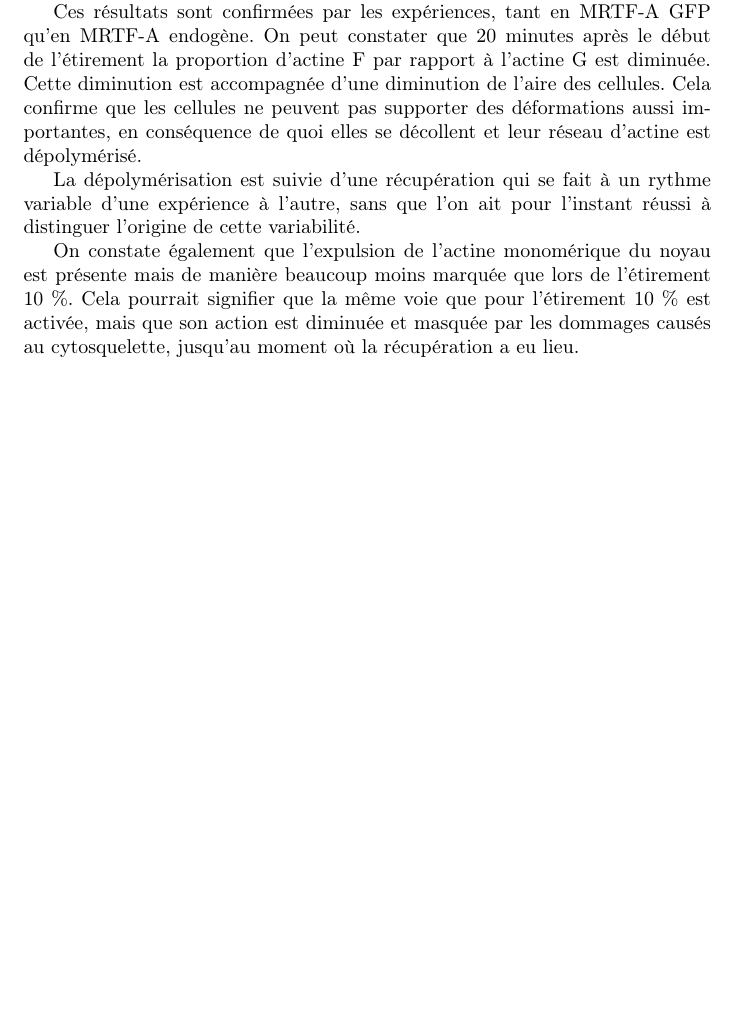
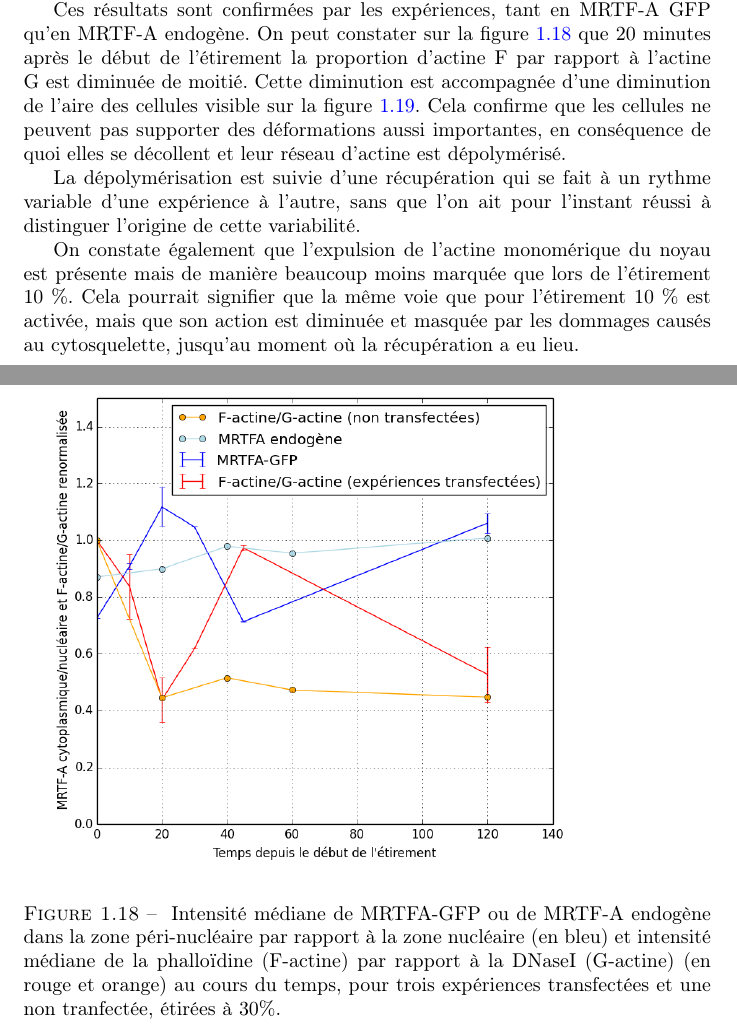
Before and after one commit to lmontel/These, a LaTeX document (MRTFA_Resultats.tex): part of page 21 of 22 before the commit and two parts of pages 22 and 23 of 24 after it, the two joined at a grey line, cut so that both start at the same text, the shorter picture padded with empty space. Compiled offline with pdfLaTeX.

Commit message:
MRTFA Résultats fixées avec graphes

```diff
--- a/MRTFA_Resultats.tex
+++ b/MRTFA_Resultats.tex
@@ -312,8 +317,11 @@ Or récemment, il a été montré que la protéine MICAL-2, présente majoritair
 De manière encore inexpliquée pour l'instant, une des expériences avec des cellules non transfectées ne montre pas cet effet sur l'actine monomérique autour de 10 à 20 minutes d'étirement. Tout au plus peut-on observer une augmentation du ratio de G-actine péri-nucléaire par rapport à nucléaire au bout de 40 minutes. Une des pistes pourrait être la quantité de DMEM plus importante mise dans chaque puit pour les besoins de cette expérience à concentration égale, qui mènerait à une plus grande concentration en sérum le lendemain de l'expérience. La concentration en sérum et la quantité d'actine monomérique ont en effet déjà été liées dans d'autres expériences \cite{Mouilleron},\cite{Vartiainen}\cite{lundquist}.
 
 
+
 \subsection{Résultats pour l'étirement 30\% : une dépolymérisation des filaments d'actine dans le cytoplasme}
 
 Les résultats des expériences à 30\% d'étirement pointaient vers une dépolymérisation brutale du cytosquelette d'actine en réponse à l'étirement.
 
-Ces résultats sont confirmées par les expériences, tant en MRTF-A GFP qu'en MRTF-A endogène. On peut constater que 20 minutes après le début de l'étirement la proportion d'actine F par rapport à l'actine G est diminuée. Cette diminution est accompagnée d'une diminution de l'aire des cellules. Cela confirme que les cellules ne peuvent pas supporter des déformations aussi importantes, en conséquence de quoi elles se décollent et leur réseau d'actine est dépolymérisé.
+\begin{figure}
+\includegraphics[scale=0.5]{Figures/Et30_MRTFA_FG.png}
+\caption{\label{Et30_MRTFA_FG} Intensité médiane de MRTFA-GFP ou de MRTF-A endogène dans la zone péri-nucléaire par rapport à la zone nucléaire (en bleu) et intensité médiane de la phalloïdine (F-actine) par rapport à la DNaseI (G-actine) (en rouge et orange)  au cours du temps, pour trois expériences transfectées et une non tranfectée, étirées à 30\%.  }
@@ -320,3 +332,5 @@ Ces résultats sont confirmées par les expériences, tant en MRTF-A GFP qu'en M
+\end{figure}
+Ces résultats sont confirmées par les expériences, tant en MRTF-A GFP qu'en MRTF-A endogène. On peut constater sur la figure \ref{Et30_MRTFA_FG} que 20 minutes après le début de l'étirement la proportion d'actine F par rapport à l'actine G est diminuée de moitié. Cette diminution est accompagnée d'une diminution de l'aire des cellules visible sur la figure \ref{Et30_Aires}. Cela confirme que les cellules ne peuvent pas supporter des déformations aussi importantes, en conséquence de quoi elles se décollent et leur réseau d'actine est dépolymérisé.
 
 La dépolymérisation est suivie d'une récupération qui se fait à un rythme variable d'une expérience à l'autre, sans que l'on ait pour l'instant réussi à distinguer l'origine de cette variabilité.
 
```
Also changed, not shown: Figures/Et10_G_ratio.png (added), Figures/Et10_MRTFA_FG.png (added), Figures/Et30_Aires.png (added), Figures/Et30_MRTFA_FG.png (added), MRTFA_Resultats.pdf, MRTFA_Resultats.tex (11 more changed lines).
